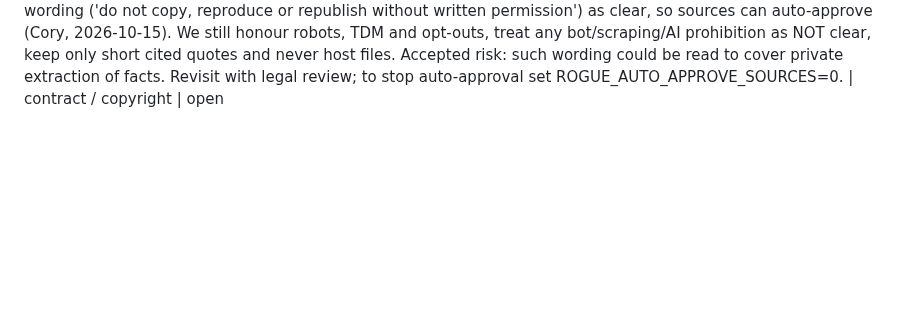
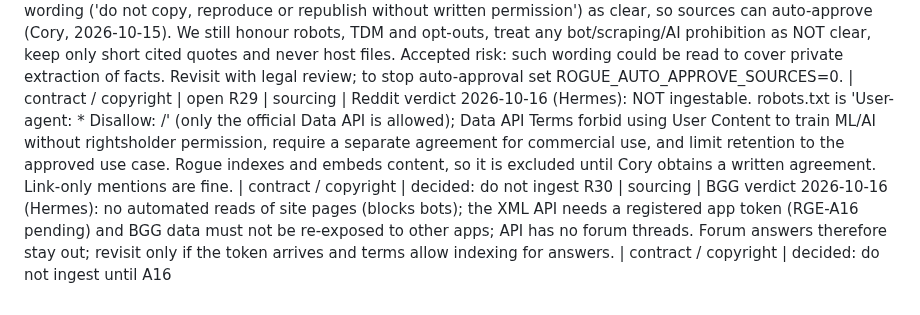
Before and after one commit to coryisakson/rogue, a Markdown page: docs/REVIEW_LOG.md, the part around the change. GitHub-like rendering; blank space fills up the shorter version.

Commit message:
docs: Reddit and BGG source verdicts (R29, R30)

```diff
--- a/docs/REVIEW_LOG.md
+++ b/docs/REVIEW_LOG.md
@@ -32,3 +32,5 @@ R25 | brand | Working name 'T-AI-bletop Rogue'; clearance for 'Rogue' still need
 R26 | sourcing | Z-Man Games terms forbid transmitting 'bots, scrapers' to the website (applies to the site, not the asmodee CDN host serving the PDF; CDN robots.txt is an empty placeholder, no TDM opt-out found 2026-10-15). We fetch only the publisher-linked PDF, at most once, politely, keep it private, never serve it. Is a private cached copy for extraction of facts OK? | contract / copyright | open
 R27 | sourcing | Slay the Spire (Contention Games): host contentiongames.com, robots.txt allows all (only /wp-admin disallowed), no TDM file/header, /terms/ has no scraper/bot/AI clause (checked 2026-10-15). Same private-cache-for-fact-extraction question as R26. Rulebook is a 10.9 MB, ~25 page, art-heavy PDF (the Kickstarter rulebook file name STS_KS_Rulebook.pdf), may be partly image text: first live OCR candidate. | contract / copyright | open
 R28 | sourcing | Terms Agent treats generic copyright wording ('do not copy, reproduce or republish without written permission') as clear, so sources can auto-approve (Cory, 2026-10-15). We still honour robots, TDM and opt-outs, treat any bot/scraping/AI prohibition as NOT clear, keep only short cited quotes and never host files. Accepted risk: such wording could be read to cover private extraction of facts. Revisit with legal review; to stop auto-approval set ROGUE_AUTO_APPROVE_SOURCES=0. | contract / copyright | open
+R29 | sourcing | Reddit verdict 2026-10-16 (Hermes): NOT ingestable. robots.txt is 'User-agent: * Disallow: /' (only the official Data API is allowed); Data API Terms forbid using User Content to train ML/AI without rightsholder permission, require a separate agreement for commercial use, and limit retention to the approved use case. Rogue indexes and embeds content, so it is excluded until Cory obtains a written agreement. Link-only mentions are fine. | contract / copyright | decided: do not ingest
+R30 | sourcing | BGG verdict 2026-10-16 (Hermes): no automated reads of site pages (blocks bots); the XML API needs a registered app token (RGE-A16 pending) and BGG data must not be re-exposed to other apps; API has no forum threads. Forum answers therefore stay out; revisit only if the token arrives and terms allow indexing for answers. | contract / copyright | decided: do not ingest until A16
```
